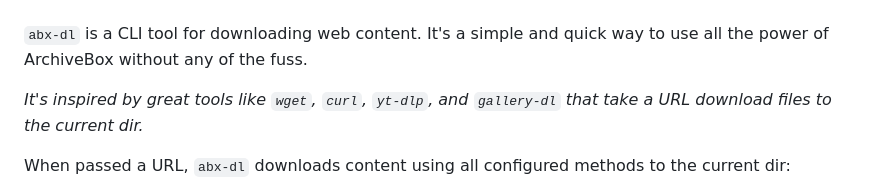
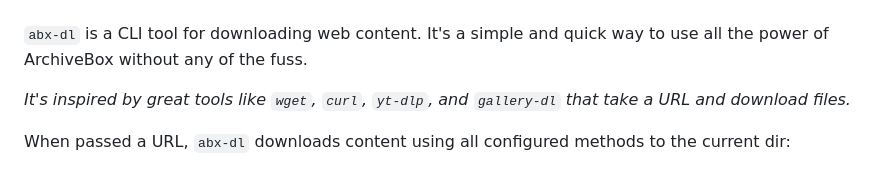
Before and after one commit to ArchiveBox/abx-dl, a Markdown page: README.md, the part around the change. Rendered like a GitHub page.

```diff
--- a/README.md
+++ b/README.md
@@ -12,7 +12,7 @@
 
 `abx-dl` is a CLI tool for downloading web content. It's a simple and quick way to use all the power of ArchiveBox without any of the fuss.
 
-*It's inspired by great tools like `wget`, `curl`, `yt-dlp`, and `gallery-dl` that take a URL download files to the current dir.*
+*It's inspired by great tools like `wget`, `curl`, `yt-dlp`, and `gallery-dl` that take a URL and download files.*
 
 When passed a URL, `abx-dl` downloads content using all configured methods to the current dir:
 
```
